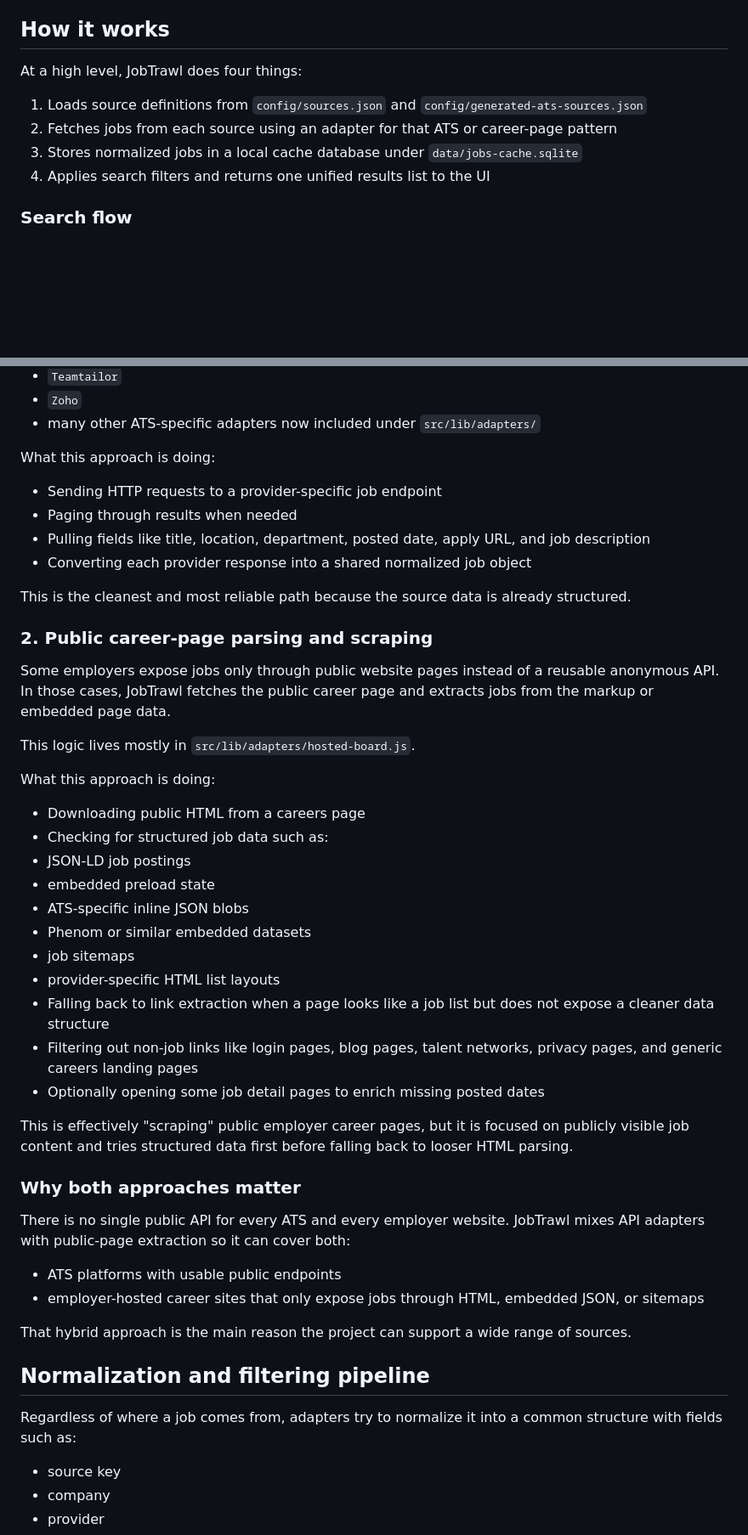
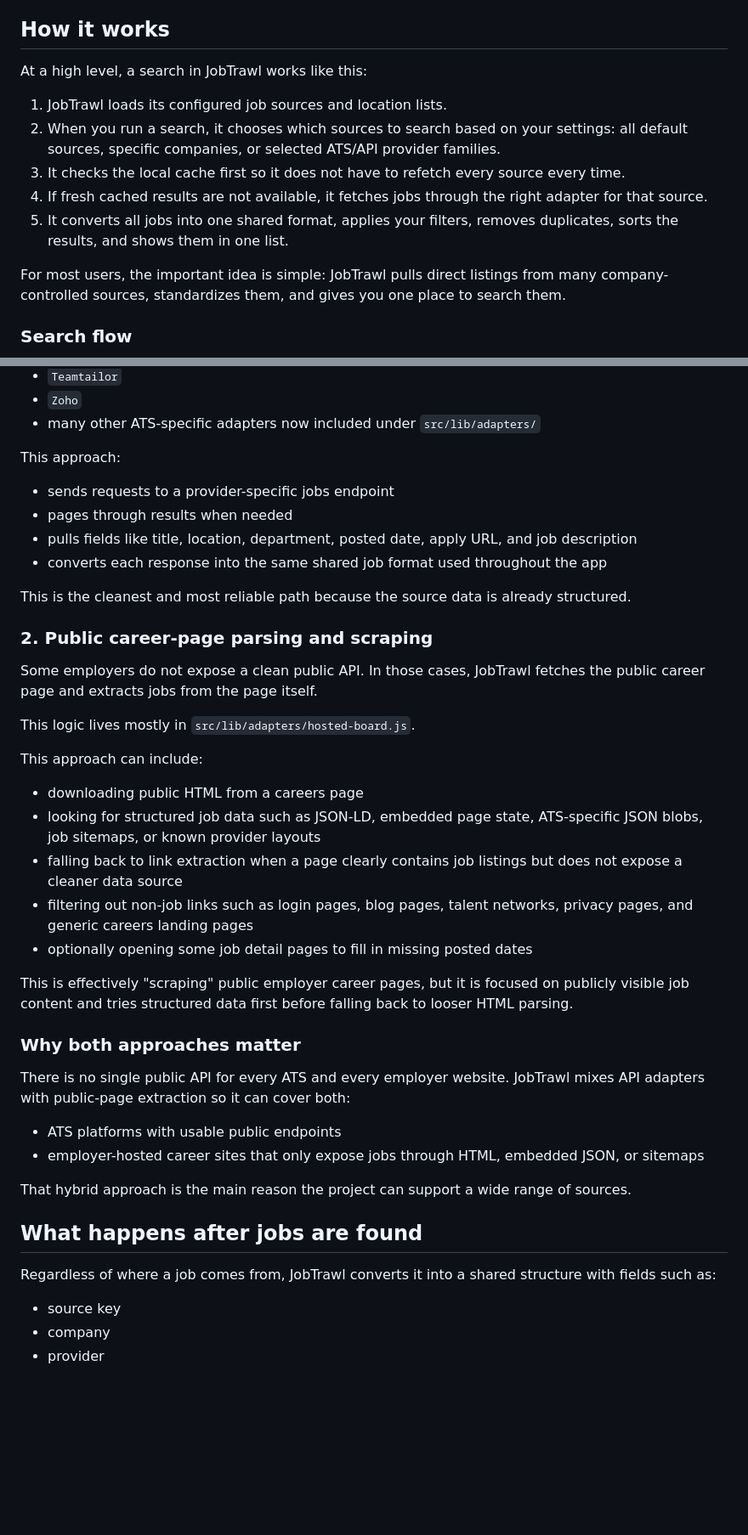
Before and after one commit to ugraphix/JobTrawl, a Markdown page: README.md, 2 parts joined by grey strips. Shown at 85% size. Drawn GitHub-style; blank space fills up the shorter version.

```diff
--- a/README.md
+++ b/README.md
@@ -22,12 +22,16 @@ The result is a local search console that can cover both carefully chosen employ
 
 ## How it works
 
-At a high level, JobTrawl does four things:
+At a high level, a search in JobTrawl works like this:
 
-1. Loads source definitions from `config/sources.json` and `config/generated-ats-sources.json`
-2. Fetches jobs from each source using an adapter for that ATS or career-page pattern
-3. Stores normalized jobs in a local cache database under `data/jobs-cache.sqlite`
-4. Applies search filters and returns one unified results list to the UI
+1. JobTrawl loads its configured job sources and location lists.
+2. When you run a search, it chooses which sources to search based on your settings:
+   all default sources, specific companies, or selected ATS/API provider families.
+3. It checks the local cache first so it does not have to refetch every source every time.
+4. If fresh cached results are not available, it fetches jobs through the right adapter for that source.
+5. It converts all jobs into one shared format, applies your filters, removes duplicates, sorts the results, and shows them in one list.
+
+For most users, the important idea is simple: JobTrawl pulls direct listings from many company-controlled sources, standardizes them, and gives you one place to search them.
 
 ### Search flow
 
@@ -118,34 +126,28 @@ Examples in this repo include:
 - `Zoho`
 - many other ATS-specific adapters now included under `src/lib/adapters/`
 
-What this approach is doing:
+This approach:
 
-- Sending HTTP requests to a provider-specific job endpoint
-- Paging through results when needed
-- Pulling fields like title, location, department, posted date, apply URL, and job description
-- Converting each provider response into a shared normalized job object
+- sends requests to a provider-specific jobs endpoint
+- pages through results when needed
+- pulls fields like title, location, department, posted date, apply URL, and job description
+- converts each response into the same shared job format used throughout the app
 
 This is the cleanest and most reliable path because the source data is already structured.
 
 ### 2. Public career-page parsing and scraping
 
-Some employers expose jobs only through public website pages instead of a reusable anonymous API. In those cases, JobTrawl fetches the public career page and extracts jobs from the markup or embedded page data.
+Some employers do not expose a clean public API. In those cases, JobTrawl fetches the public career page and extracts jobs from the page itself.
 
 This logic lives mostly in `src/lib/adapters/hosted-board.js`.
 
-What this approach is doing:
+This approach can include:
 
-- Downloading public HTML from a careers page
-- Checking for structured job data such as:
-- JSON-LD job postings
-- embedded preload state
-- ATS-specific inline JSON blobs
-- Phenom or similar embedded datasets
-- job sitemaps
-- provider-specific HTML list layouts
-- Falling back to link extraction when a page looks like a job list but does not expose a cleaner data structure
-- Filtering out non-job links like login pages, blog pages, talent networks, privacy pages, and generic careers landing pages
-- Optionally opening some job detail pages to enrich missing posted dates
+- downloading public HTML from a careers page
+- looking for structured job data such as JSON-LD, embedded page state, ATS-specific JSON blobs, job sitemaps, or known provider layouts
+- falling back to link extraction when a page clearly contains job listings but does not expose a cleaner data source
+- filtering out non-job links such as login pages, blog pages, talent networks, privacy pages, and generic careers landing pages
+- optionally opening some job detail pages to fill in missing posted dates
 
 This is effectively "scraping" public employer career pages, but it is focused on publicly visible job content and tries structured data first before falling back to looser HTML parsing.
 
@@ -158,9 +160,9 @@ There is no single public API for every ATS and every employer website. JobTrawl
 
 That hybrid approach is the main reason the project can support a wide range of sources.
 
-## Normalization and filtering pipeline
+## What happens after jobs are found
 
-Regardless of where a job comes from, adapters try to normalize it into a common structure with fields such as:
+Regardless of where a job comes from, JobTrawl converts it into a shared structure with fields such as:
 
 - source key
 - company
```
Also changed, not shown: other parts of README.md (+132 -43 lines).
